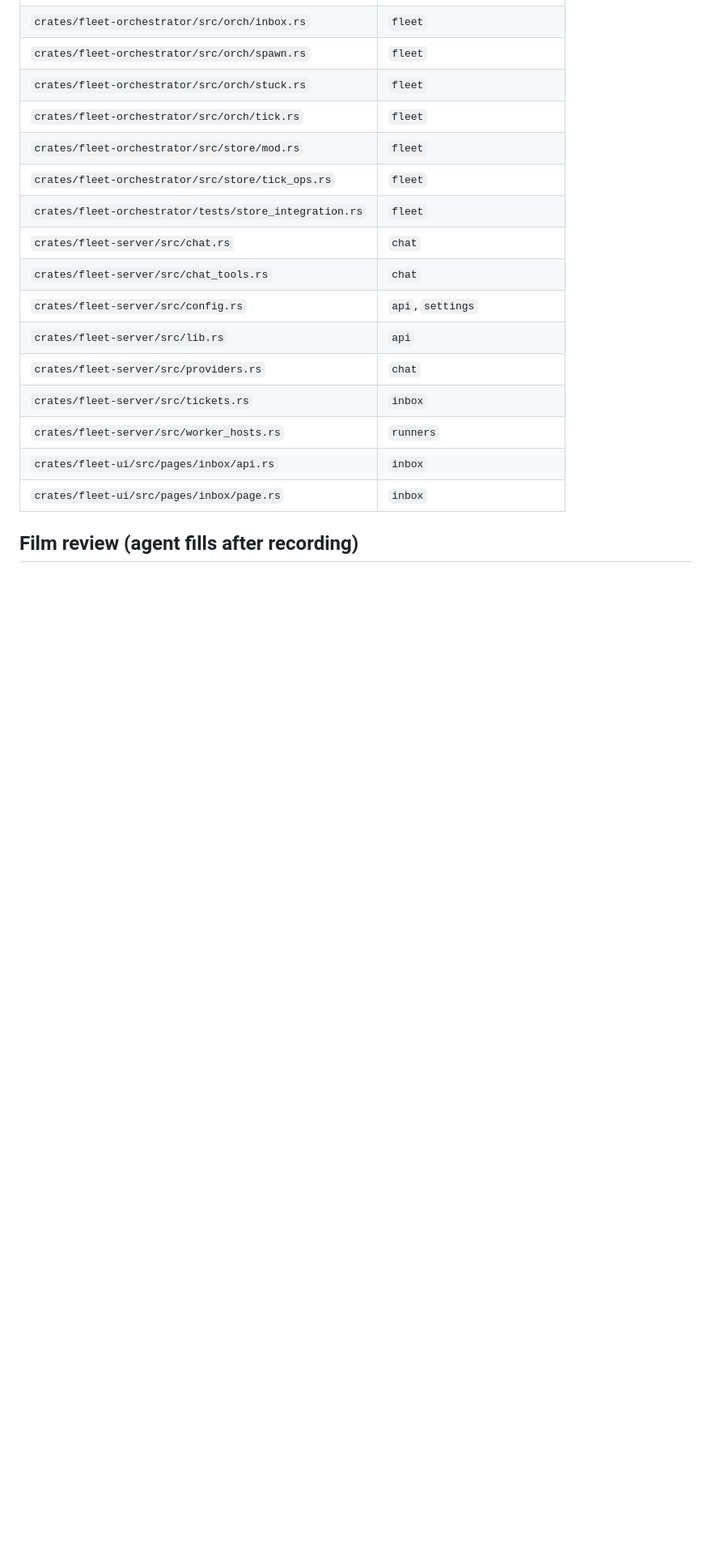
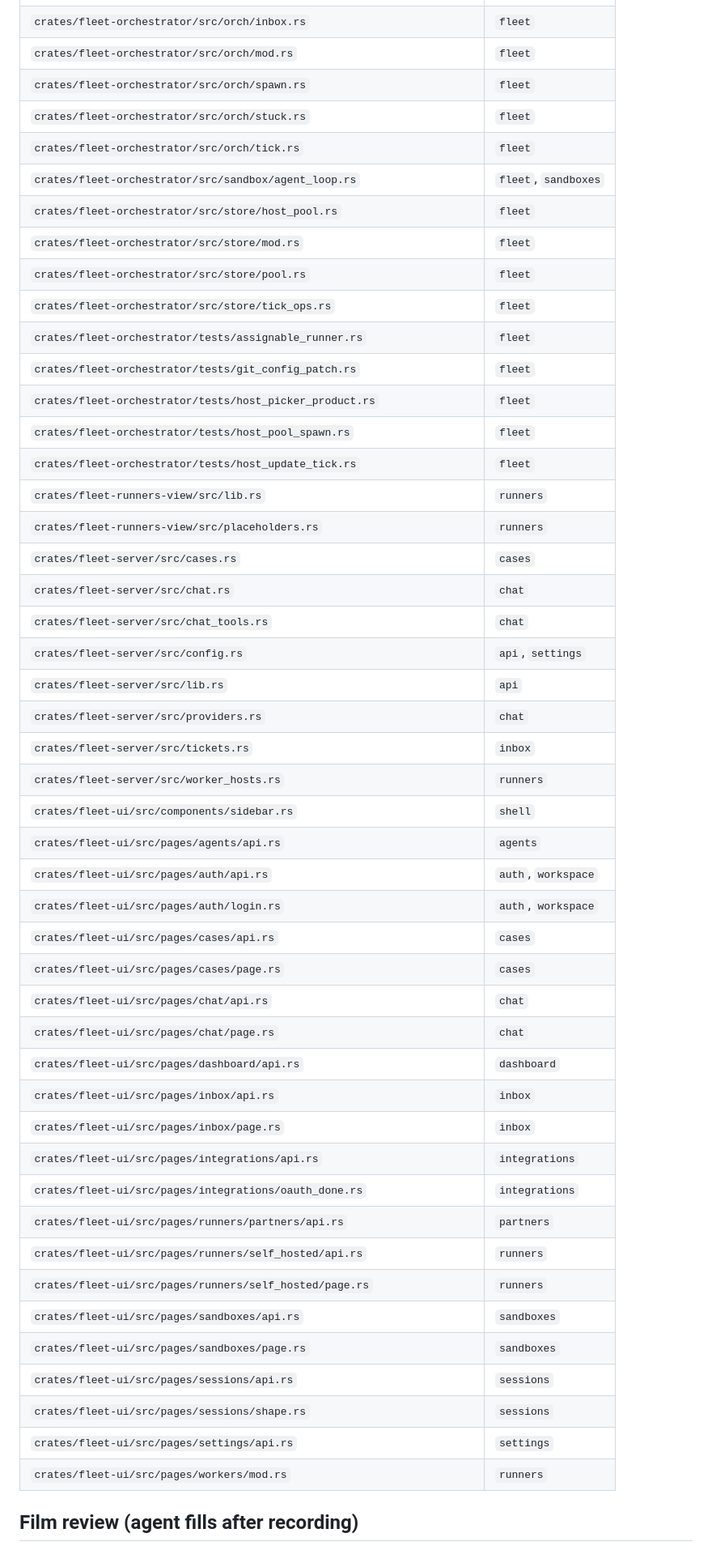
Before and after one commit to OmChillure/fleet, a Markdown page: HUMAN_TEST_SCOPE.md, the part around one of its changes. Shown at 81% size. GitHub-like rendering; blank space fills up the shorter version.

Commit message:
test: refresh HUMAN_TEST_SCOPE for the green-suite lock
surface_scope --write after the test-restore / loopback / merge-gate
diff. Scenes include sandboxes, runners, chat, and fleet.

```diff
--- a/HUMAN_TEST_SCOPE.md
+++ b/HUMAN_TEST_SCOPE.md
@@ -54,10 +110,21 @@ direct and indirect path hits in `tests/browser/surface_map.toml`.
 | `crates/fleet-orchestrator/src/orch/inbox.rs` | `fleet` |
+| `crates/fleet-orchestrator/src/orch/mod.rs` | `fleet` |
 | `crates/fleet-orchestrator/src/orch/spawn.rs` | `fleet` |
 | `crates/fleet-orchestrator/src/orch/stuck.rs` | `fleet` |
 | `crates/fleet-orchestrator/src/orch/tick.rs` | `fleet` |
+| `crates/fleet-orchestrator/src/sandbox/agent_loop.rs` | `fleet`, `sandboxes` |
+| `crates/fleet-orchestrator/src/store/host_pool.rs` | `fleet` |
 | `crates/fleet-orchestrator/src/store/mod.rs` | `fleet` |
+| `crates/fleet-orchestrator/src/store/pool.rs` | `fleet` |
 | `crates/fleet-orchestrator/src/store/tick_ops.rs` | `fleet` |
-| `crates/fleet-orchestrator/tests/store_integration.rs` | `fleet` |
+| `crates/fleet-orchestrator/tests/assignable_runner.rs` | `fleet` |
+| `crates/fleet-orchestrator/tests/git_config_patch.rs` | `fleet` |
+| `crates/fleet-orchestrator/tests/host_picker_product.rs` | `fleet` |
+| `crates/fleet-orchestrator/tests/host_pool_spawn.rs` | `fleet` |
+| `crates/fleet-orchestrator/tests/host_update_tick.rs` | `fleet` |
+| `crates/fleet-runners-view/src/lib.rs` | `runners` |
+| `crates/fleet-runners-view/src/placeholders.rs` | `runners` |
+| `crates/fleet-server/src/cases.rs` | `cases` |
 | `crates/fleet-server/src/chat.rs` | `chat` |
 | `crates/fleet-server/src/chat_tools.rs` | `chat` |
 | `crates/fleet-server/src/config.rs` | `api`, `settings` |
@@ -65,8 +132,28 @@ direct and indirect path hits in `tests/browser/surface_map.toml`.
 | `crates/fleet-server/src/providers.rs` | `chat` |
 | `crates/fleet-server/src/tickets.rs` | `inbox` |
 | `crates/fleet-server/src/worker_hosts.rs` | `runners` |
+| `crates/fleet-ui/src/components/sidebar.rs` | `shell` |
+| `crates/fleet-ui/src/pages/agents/api.rs` | `agents` |
+| `crates/fleet-ui/src/pages/auth/api.rs` | `auth`, `workspace` |
+| `crates/fleet-ui/src/pages/auth/login.rs` | `auth`, `workspace` |
+| `crates/fleet-ui/src/pages/cases/api.rs` | `cases` |
+| `crates/fleet-ui/src/pages/cases/page.rs` | `cases` |
+| `crates/fleet-ui/src/pages/chat/api.rs` | `chat` |
+| `crates/fleet-ui/src/pages/chat/page.rs` | `chat` |
+| `crates/fleet-ui/src/pages/dashboard/api.rs` | `dashboard` |
 | `crates/fleet-ui/src/pages/inbox/api.rs` | `inbox` |
 | `crates/fleet-ui/src/pages/inbox/page.rs` | `inbox` |
+| `crates/fleet-ui/src/pages/integrations/api.rs` | `integrations` |
+| `crates/fleet-ui/src/pages/integrations/oauth_done.rs` | `integrations` |
+| `crates/fleet-ui/src/pages/runners/partners/api.rs` | `partners` |
+| `crates/fleet-ui/src/pages/runners/self_hosted/api.rs` | `runners` |
+| `crates/fleet-ui/src/pages/runners/self_hosted/page.rs` | `runners` |
+| `crates/fleet-ui/src/pages/sandboxes/api.rs` | `sandboxes` |
+| `crates/fleet-ui/src/pages/sandboxes/page.rs` | `sandboxes` |
+| `crates/fleet-ui/src/pages/sessions/api.rs` | `sessions` |
+| `crates/fleet-ui/src/pages/sessions/shape.rs` | `sessions` |
+| `crates/fleet-ui/src/pages/settings/api.rs` | `settings` |
+| `crates/fleet-ui/src/pages/workers/mod.rs` | `runners` |
 
 ## Film review (agent fills after recording)
 
```
Also changed, not shown: other parts of HUMAN_TEST_SCOPE.md (+76 -24 lines).
